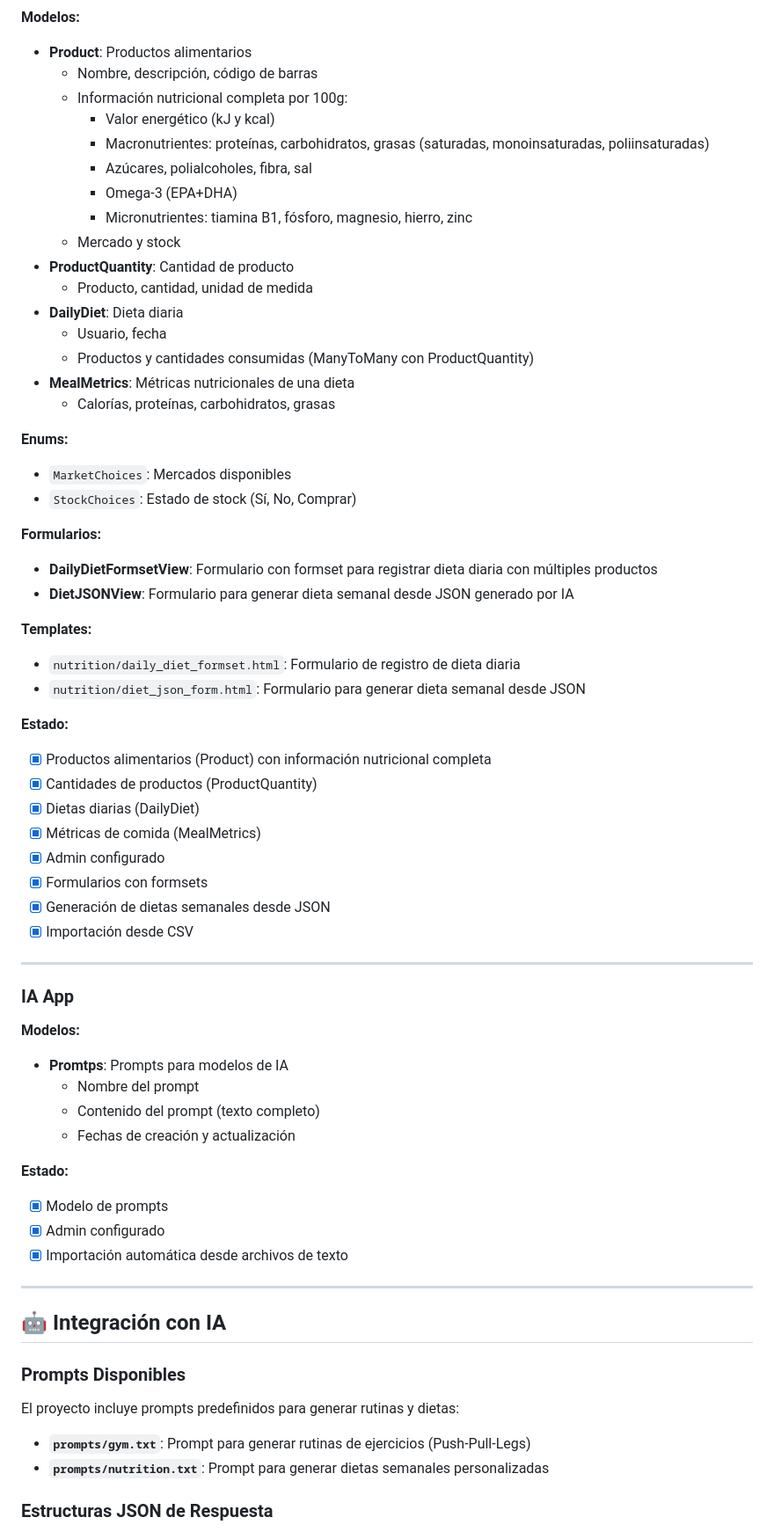
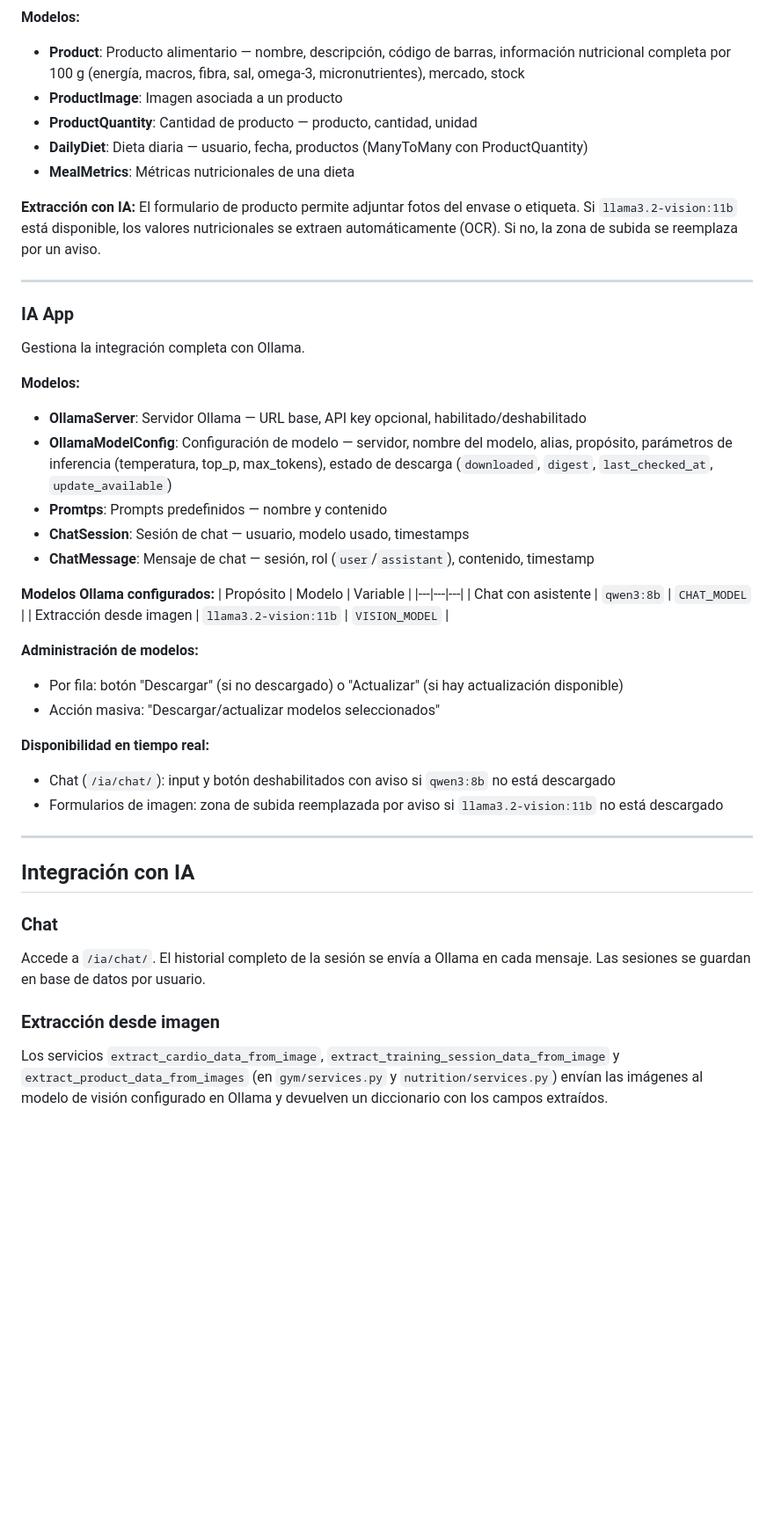
Before and after one commit to desanchezf/evolveme, a Markdown page: README.md, the part around one of its changes. Shown at 88% size. GitHub-like rendering; blank space fills up the shorter version.

Commit message:
Unifying models/apps

```diff
--- a/README.md
+++ b/README.md
@@ -204,69 +115,50 @@ El proyecto utiliza **Jazzmin** como tema del panel de administración de Django
 
 **Modelos:**
-- **Product**: Productos alimentarios
-  - Nombre, descripción, código de barras
-  - Información nutricional completa por 100g:
-    - Valor energético (kJ y kcal)
-    - Macronutrientes: proteínas, carbohidratos, grasas (saturadas, monoinsaturadas, poliinsaturadas)
-    - Azúcares, polialcoholes, fibra, sal
-    - Omega-3 (EPA+DHA)
-    - Micronutrientes: tiamina B1, fósforo, magnesio, hierro, zinc
-  - Mercado y stock
-- **ProductQuantity**: Cantidad de producto
-  - Producto, cantidad, unidad de medida
-- **DailyDiet**: Dieta diaria
-  - Usuario, fecha
-  - Productos y cantidades consumidas (ManyToMany con ProductQuantity)
+- **Product**: Producto alimentario — nombre, descripción, código de barras, información nutricional completa por 100 g (energía, macros, fibra, sal, omega-3, micronutrientes), mercado, stock
+- **ProductImage**: Imagen asociada a un producto
+- **ProductQuantity**: Cantidad de producto — producto, cantidad, unidad
+- **DailyDiet**: Dieta diaria — usuario, fecha, productos (ManyToMany con ProductQuantity)
 - **MealMetrics**: Métricas nutricionales de una dieta
-  - Calorías, proteínas, carbohidratos, grasas
 
-**Enums:**
-- `MarketChoices`: Mercados disponibles
-- `StockChoices`: Estado de stock (Sí, No, Comprar)
-
-**Formularios:**
-- **DailyDietFormsetView**: Formulario con formset para registrar dieta diaria con múltiples productos
-- **DietJSONView**: Formulario para generar dieta semanal desde JSON generado por IA
-
-**Templates:**
-- `nutrition/daily_diet_formset.html`: Formulario de registro de dieta diaria
-- `nutrition/diet_json_form.html`: Formulario para generar dieta semanal desde JSON
-
-**Estado:**
-- [x] Productos alimentarios (Product) con información nutricional completa
-- [x] Cantidades de productos (ProductQuantity)
-- [x] Dietas diarias (DailyDiet)
-- [x] Métricas de comida (MealMetrics)
-- [x] Admin configurado
-- [x] Formularios con formsets
-- [x] Generación de dietas semanales desde JSON
-- [x] Importación desde CSV
+**Extracción con IA:**
+El formulario de producto permite adjuntar fotos del envase o etiqueta. Si `llama3.2-vision:11b` está disponible, los valores nutricionales se extraen automáticamente (OCR). Si no, la zona de subida se reemplaza por un aviso.
 
 ---
 
 ### IA App
 
+Gestiona la integración completa con Ollama.
+
 **Modelos:**
-- **Promtps**: Prompts para modelos de IA
-  - Nombre del prompt
-  - Contenido del prompt (texto completo)
-  - Fechas de creación y actualización
+- **OllamaServer**: Servidor Ollama — URL base, API key opcional, habilitado/deshabilitado
+- **OllamaModelConfig**: Configuración de modelo — servidor, nombre del modelo, alias, propósito, parámetros de inferencia (temperatura, top_p, max_tokens), estado de descarga (`downloaded`, `digest`, `last_checked_at`, `update_available`)
+- **Promtps**: Prompts predefinidos — nombre y contenido
+- **ChatSession**: Sesión de chat — usuario, modelo usado, timestamps
+- **ChatMessage**: Mensaje de chat — sesión, rol (`user`/`assistant`), contenido, timestamp
 
-**Estado:**
-- [x] Modelo de prompts
-- [x] Admin configurado
-- [x] Importación automática desde archivos de texto
+**Modelos Ollama configurados:**
+| Propósito | Modelo | Variable |
+|---|---|---|
+| Chat con asistente | `qwen3:8b` | `CHAT_MODEL` |
+| Extracción desde imagen | `llama3.2-vision:11b` | `VISION_MODEL` |
+
+**Administración de modelos:**
+- Por fila: botón "Descargar" (si no descargado) o "Actualizar" (si hay actualización disponible)
+- Acción masiva: "Descargar/actualizar modelos seleccionados"
+
+**Disponibilidad en tiempo real:**
+- Chat (`/ia/chat/`): input y botón deshabilitados con aviso si `qwen3:8b` no está descargado
+- Formularios de imagen: zona de subida reemplazada por aviso si `llama3.2-vision:11b` no está descargado
 
 ---
 
-## 🤖 Integración con IA
+## Integración con IA
 
-### Prompts Disponibles
+### Chat
 
-El proyecto incluye prompts predefinidos para generar rutinas y dietas:
+Accede a `/ia/chat/`. El historial completo de la sesión se envía a Ollama en cada mensaje. Las sesiones se guardan en base de datos por usuario.
 
-- **`prompts/gym.txt`**: Prompt para generar rutinas de ejercicios (Push-Pull-Legs)
-- **`prompts/nutrition.txt`**: Prompt para generar dietas semanales personalizadas
+### Extracción desde imagen
 
-### Estructuras JSON de Respuesta
+Los servicios `extract_cardio_data_from_image`, `extract_training_session_data_from_image` y `extract_product_data_from_images` (en `gym/services.py` y `nutrition/services.py`) envían las imágenes al modelo de visión configurado en Ollama y devuelven un diccionario con los campos extraídos.
 
```
Also changed, not shown: other parts of README.md (+135 -260 lines).
